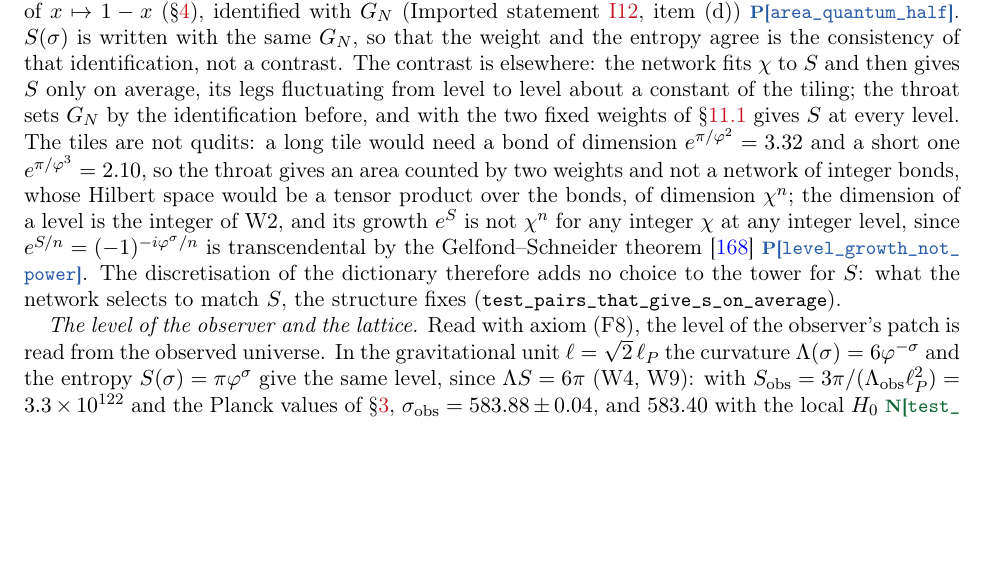
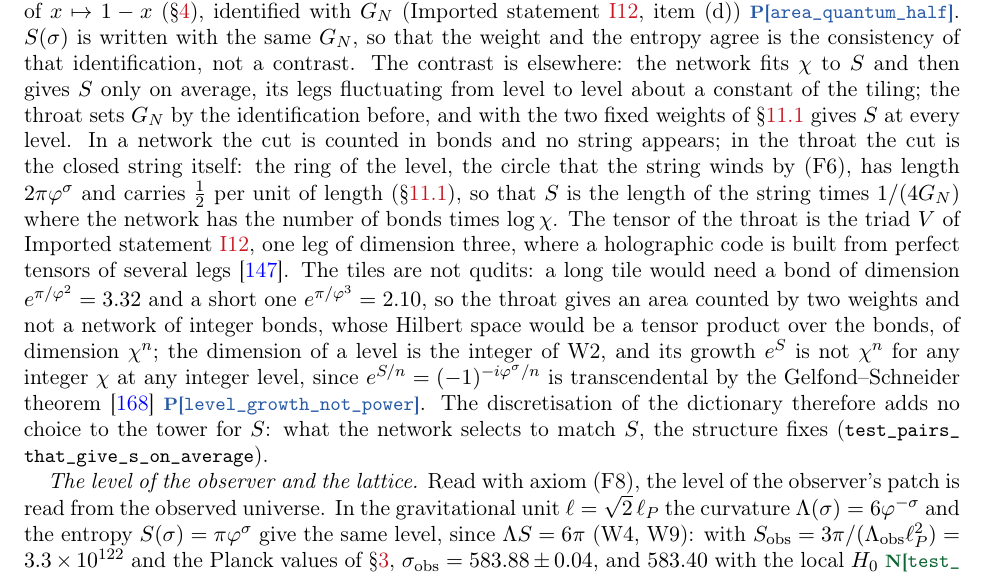
Before and after one commit to omega-pcf/05-kkgt, a LaTeX paper (main.tex): part of page 40 of 63, cut so that both start at the same text, the shorter picture padded with empty space. Compiled offline with pdfLaTeX.

Commit message:
feat(paper): port the network-and-triad prose of the physical retroduction
Wave W3, tanda 1: the author's two new sentences of the dictionary
paragraph (the cut counted in bonds, the triad as the tensor of the
throat) re-expressed in our grammar -- no \Lean, no reproduce-anchor,
the reading left as prose. The pentagon-code block that follows them
stays out (new numerals, uncovered by the suite): see MRG-001 W3.

```diff
--- a/main.tex
+++ b/main.tex
@@ -2037,7 +2037,7 @@ the fluctuations around the envelope are fixed with it, and their statistics is
 falling to $\pi$, which the data show against the ensemble value (\S\ref{sec:arity}).
 
 \emph{The dictionary without a choice.} The further choice of \S\ref{sec:intro}, that of a discretisation, can be put to numbers. A network on a regular tiling cut at the level $\sigma$ has as many open legs as edges the boundary of the level crosses; by Crofton's formula~\cite{San76} their number is, on average, a constant of the tiling times the length of the boundary, so their entropy is $S$ only on average and only for a bond dimension $\chi$ chosen to that end. For $\{7,3\}$ the ratio of the legs to $S$ runs $2.23,2.75,3.40,\dots,2.42$ over $\sigma=0,\dots,12$, about its constant $2.41$; of the $50\,340$ pairs of a tiling with $p,q\le60$ and an integer $\chi\le16$, $172$ give $S$ on average within $1\%$, none exactly, and the best, $\{20,3\}$ with $\chi=3$, within $3\times10^{-6}$, which no larger search improves
-\tier[\testref{test\_pairs\_that\_give\_s\_on\_average}]{N}. Choosing that pair, or any other, is a selection by the number it must match, the place that the vacuum holds in the landscape~\cite{BP00,Wei87}, as choosing a radius is for the modes $n/R$ of a string; both read the golden lattice through rational ratios (\S\ref{ssec:math}). In the throat the dictionary is the area law itself, and its weight is not fitted to $S$: $1/(4G_N)=\tfrac12$ is the modulus $|\Omega|=\tfrac12$ of the microstate, the fixed point of $x\mapsto1-x$ (\S\ref{sec:inputs}), identified with $G_N$ (Imported statement~\ref{imp:adscft}, item (d)) \tier[area\_quantum\_half]{P}. $S(\sigma)$ is written with the same $G_N$, so that the weight and the entropy agree is the consistency of that identification, not a contrast. The contrast is elsewhere: the network fits $\chi$ to $S$ and then gives $S$ only on average, its legs fluctuating from level to level about a constant of the tiling; the throat sets $G_N$ by the identification before, and with the two fixed weights of \S\ref{ssec:math} gives $S$ at every level. The tiles are not qudits: a long tile would need a bond of dimension $e^{\pi/\golden^{2}}=3.32$ and a short one $e^{\pi/\golden^{3}}=2.10$, so the throat gives an area counted by two weights and not a network of integer bonds, whose Hilbert space would be a tensor product over the bonds, of dimension $\chi^{n}$; the dimension of a level is the integer of W2, and its growth $e^{S}$ is not $\chi^{n}$ for any integer $\chi$ at any integer level, since $e^{S/n}=(-1)^{-i\golden^{\sigma}/n}$ is transcendental by the Gelfond--Schneider theorem~\cite{Sch35} \tier[level\_growth\_not\_power]{P}. The discretisation of the dictionary therefore adds no choice to the tower for $S$: what the network selects to match $S$, the structure fixes (\testref{test\_pairs\_that\_give\_s\_on\_average}).
+\tier[\testref{test\_pairs\_that\_give\_s\_on\_average}]{N}. Choosing that pair, or any other, is a selection by the number it must match, the place that the vacuum holds in the landscape~\cite{BP00,Wei87}, as choosing a radius is for the modes $n/R$ of a string; both read the golden lattice through rational ratios (\S\ref{ssec:math}). In the throat the dictionary is the area law itself, and its weight is not fitted to $S$: $1/(4G_N)=\tfrac12$ is the modulus $|\Omega|=\tfrac12$ of the microstate, the fixed point of $x\mapsto1-x$ (\S\ref{sec:inputs}), identified with $G_N$ (Imported statement~\ref{imp:adscft}, item (d)) \tier[area\_quantum\_half]{P}. $S(\sigma)$ is written with the same $G_N$, so that the weight and the entropy agree is the consistency of that identification, not a contrast. The contrast is elsewhere: the network fits $\chi$ to $S$ and then gives $S$ only on average, its legs fluctuating from level to level about a constant of the tiling; the throat sets $G_N$ by the identification before, and with the two fixed weights of \S\ref{ssec:math} gives $S$ at every level. In a network the cut is counted in bonds and no string appears; in the throat the cut is the closed string itself: the ring of the level, the circle that the string winds by (F6), has length $2\pi\golden^{\sigma}$ and carries $\tfrac12$ per unit of length (\S\ref{ssec:math}), so that $S$ is the length of the string times $1/(4G_N)$ where the network has the number of bonds times $\log\chi$. The tensor of the throat is the triad $V$ of Imported statement~\ref{imp:adscft}, one leg of dimension three, where a holographic code is built from perfect tensors of several legs~\cite{PYHP15}. The tiles are not qudits: a long tile would need a bond of dimension $e^{\pi/\golden^{2}}=3.32$ and a short one $e^{\pi/\golden^{3}}=2.10$, so the throat gives an area counted by two weights and not a network of integer bonds, whose Hilbert space would be a tensor product over the bonds, of dimension $\chi^{n}$; the dimension of a level is the integer of W2, and its growth $e^{S}$ is not $\chi^{n}$ for any integer $\chi$ at any integer level, since $e^{S/n}=(-1)^{-i\golden^{\sigma}/n}$ is transcendental by the Gelfond--Schneider theorem~\cite{Sch35} \tier[level\_growth\_not\_power]{P}. The discretisation of the dictionary therefore adds no choice to the tower for $S$: what the network selects to match $S$, the structure fixes (\testref{test\_pairs\_that\_give\_s\_on\_average}).
 
 
 \emph{The level of the observer and the lattice.} Read with axiom~(F8), the level of the observer's
```
Also changed, not shown: checksums.txt (+1 -1 lines), 1 other file.
